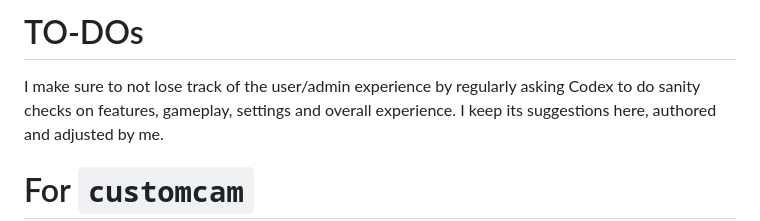
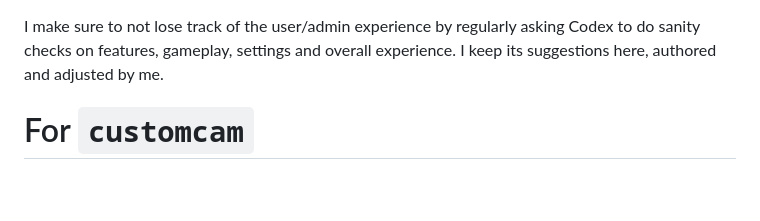
Before and after one commit to Eddlm/ars-fivem, a Markdown page: TO-CONSIDER.md, the part around the change. GitHub-like rendering; blank space fills up the shorter version.

Commit message:
docs: rename planning notes

```diff
--- a/TO-DOS.md
+++ b/TO-CONSIDER.md
@@ -1,5 +1,3 @@
-# TO-DOs
-
 I make sure to not lose track of the user/admin experience by regularly asking Codex to do sanity checks on features, gameplay, settings and overall experience. I keep its suggestions here, authored and adjusted by me.
 
 # For `customcam`
```
